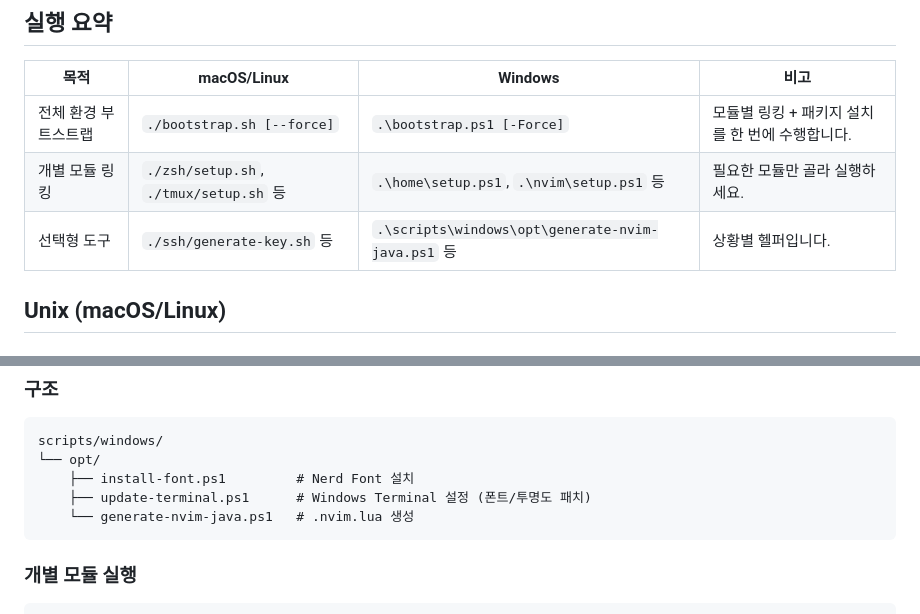
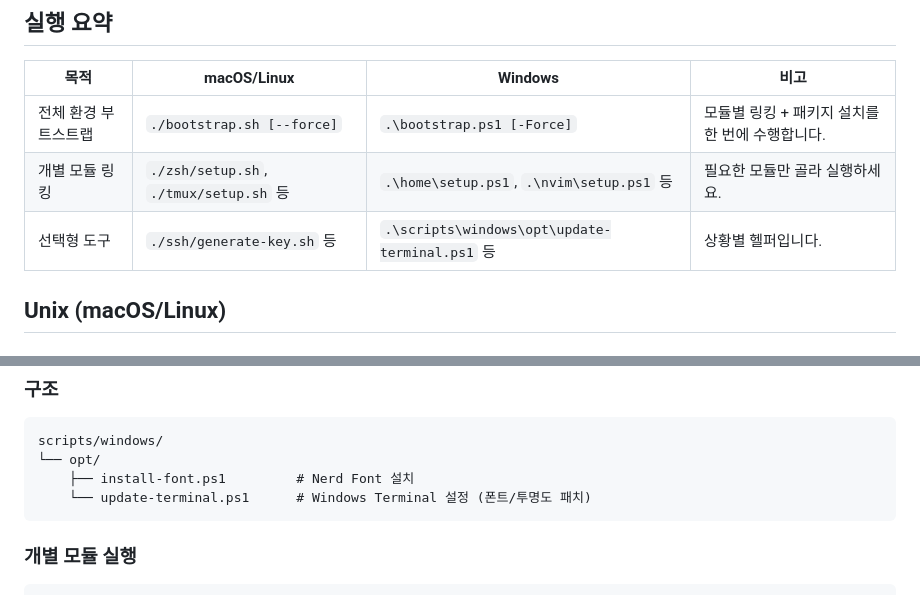
Before and after one commit to clang-engineer/dotfiles, a Markdown page: scripts/README.md, 2 parts joined by grey strips. GitHub-like rendering.

````diff
--- a/scripts/README.md
+++ b/scripts/README.md
@@ -22,7 +22,7 @@ scripts/
 | --- | --- | --- | --- |
 | 전체 환경 부트스트랩 | `./bootstrap.sh [--force]` | `.\bootstrap.ps1 [-Force]` | 모듈별 링킹 + 패키지 설치를 한 번에 수행합니다. |
 | 개별 모듈 링킹 | `./zsh/setup.sh`, `./tmux/setup.sh` 등 | `.\home\setup.ps1`, `.\nvim\setup.ps1` 등 | 필요한 모듈만 골라 실행하세요. |
-| 선택형 도구 | `./ssh/generate-key.sh` 등 | `.\scripts\windows\opt\generate-nvim-java.ps1` 등 | 상황별 헬퍼입니다. |
+| 선택형 도구 | `./ssh/generate-key.sh` 등 | `.\scripts\windows\opt\update-terminal.ps1` 등 | 상황별 헬퍼입니다. |
 
 ## Unix (macOS/Linux)
 
@@ -57,8 +57,7 @@ scripts/
 scripts/windows/
 └── opt/
     ├── install-font.ps1         # Nerd Font 설치
-    ├── update-terminal.ps1      # Windows Terminal 설정 (폰트/투명도 패치)
-    └── generate-nvim-java.ps1   # .nvim.lua 생성
+    └── update-terminal.ps1      # Windows Terminal 설정 (폰트/투명도 패치)
 ```
 
 ### 개별 모듈 실행
````
Also changed, not shown: nvim/README.md (+3 -6 lines).
